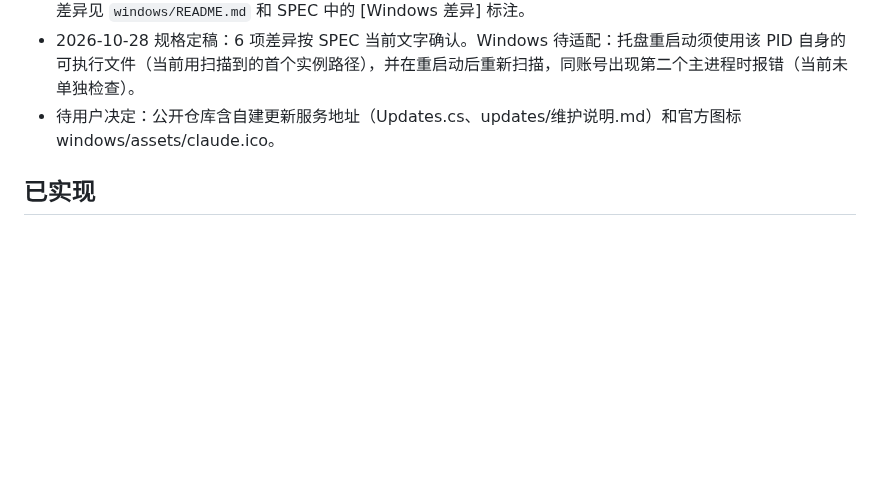
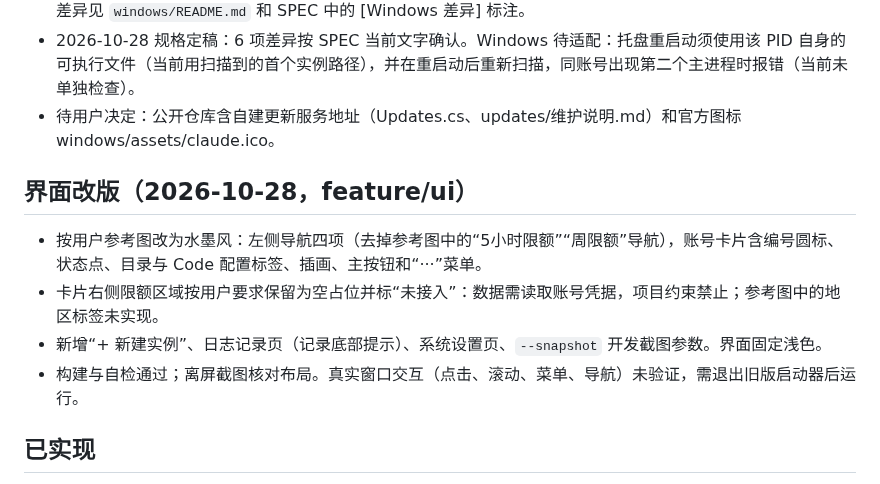
Before and after one commit to wyl20020808/ClaudeLauncher, a Markdown page: docs/STATUS.md, the part around the change. Drawn GitHub-style; blank space fills up the shorter version.

```diff
--- a/docs/STATUS.md
+++ b/docs/STATUS.md
@@ -17,6 +17,13 @@
 - 构建、自动检查（241 项）和 `--self-test`（60 项）在 Windows 11 实机通过。GUI 与真实实例未验证。实测差异见 `windows/README.md` 和 SPEC 中的 [Windows 差异] 标注。
 - 2026-10-28 规格定稿：6 项差异按 SPEC 当前文字确认。Windows 待适配：托盘重启动须使用该 PID 自身的可执行文件（当前用扫描到的首个实例路径），并在重启动后重新扫描，同账号出现第二个主进程时报错（当前未单独检查）。
 - 待用户决定：公开仓库含自建更新服务地址（Updates.cs、updates/维护说明.md）和官方图标 windows/assets/claude.ico。
+
+## 界面改版（2026-10-28，feature/ui）
+
+- 按用户参考图改为水墨风：左侧导航四项（去掉参考图中的“5小时限额”“周限额”导航），账号卡片含编号圆标、状态点、目录与 Code 配置标签、插画、主按钮和“···”菜单。
+- 卡片右侧限额区域按用户要求保留为空占位并标“未接入”：数据需读取账号凭据，项目约束禁止；参考图中的地区标签未实现。
+- 新增“+ 新建实例”、日志记录页（记录底部提示）、系统设置页、`--snapshot` 开发截图参数。界面固定浅色。
+- 构建与自检通过；离屏截图核对布局。真实窗口交互（点击、滚动、菜单、导航）未验证，需退出旧版启动器后运行。
 
 ## 已实现
 
```
Also changed, not shown: README.md (+2 -1 lines), docs/DEVELOPMENT.md (+4 -0 lines), docs/assets/界面.png, 8 other files.
